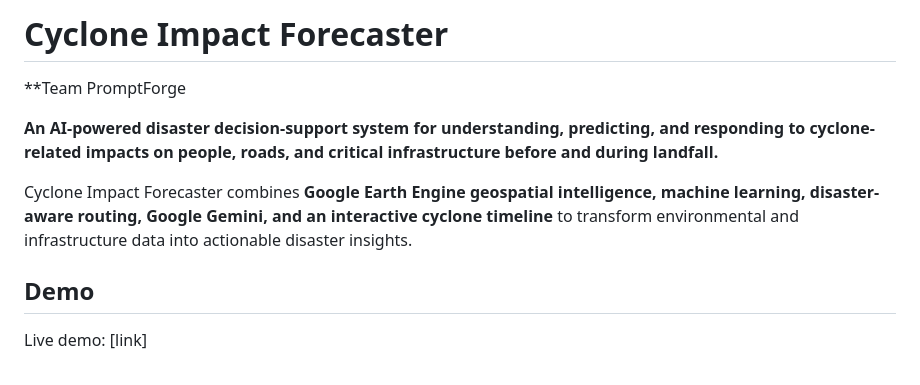
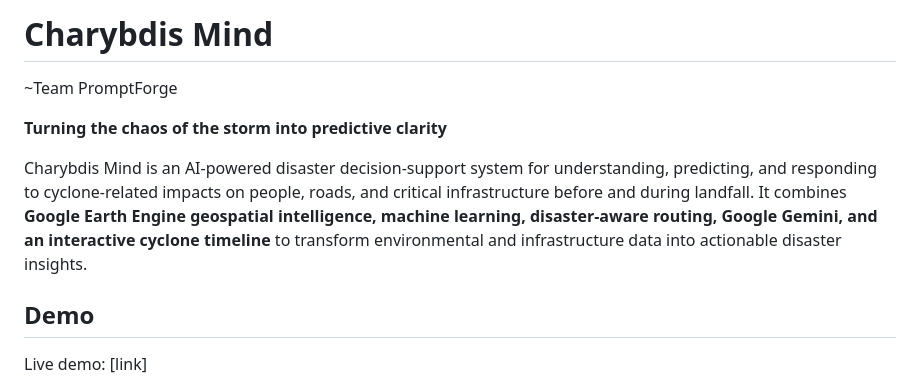
Before and after one commit to mega-me11/charybdis-mind, a Markdown page: README.md, the part around the change. Drawn GitHub-style.

Commit message:
Rename project to Charybdis Mind
Updated project name and tagline in README.md.

```diff
--- a/README.md
+++ b/README.md
@@ -1,10 +1,10 @@
-# Cyclone Impact Forecaster
+# Charybdis Mind
 
-**Team PromptForge
+~Team PromptForge
 
-**An AI-powered disaster decision-support system for understanding, predicting, and responding to cyclone-related impacts on people, roads, and critical infrastructure before and during landfall.**
+**Turning the chaos of the storm into predictive clarity**
 
-Cyclone Impact Forecaster combines **Google Earth Engine geospatial intelligence, machine learning, disaster-aware routing, Google Gemini, and an interactive cyclone timeline** to transform environmental and infrastructure data into actionable disaster insights.
+Charybdis Mind is an AI-powered disaster decision-support system for understanding, predicting, and responding to cyclone-related impacts on people, roads, and critical infrastructure before and during landfall. It combines **Google Earth Engine geospatial intelligence, machine learning, disaster-aware routing, Google Gemini, and an interactive cyclone timeline** to transform environmental and infrastructure data into actionable disaster insights.
 
 ## Demo
 
```
